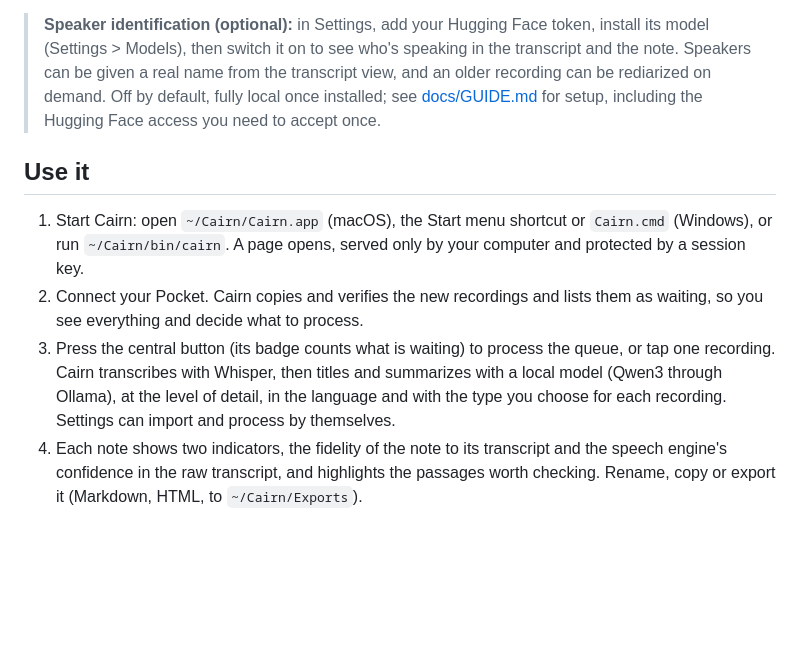
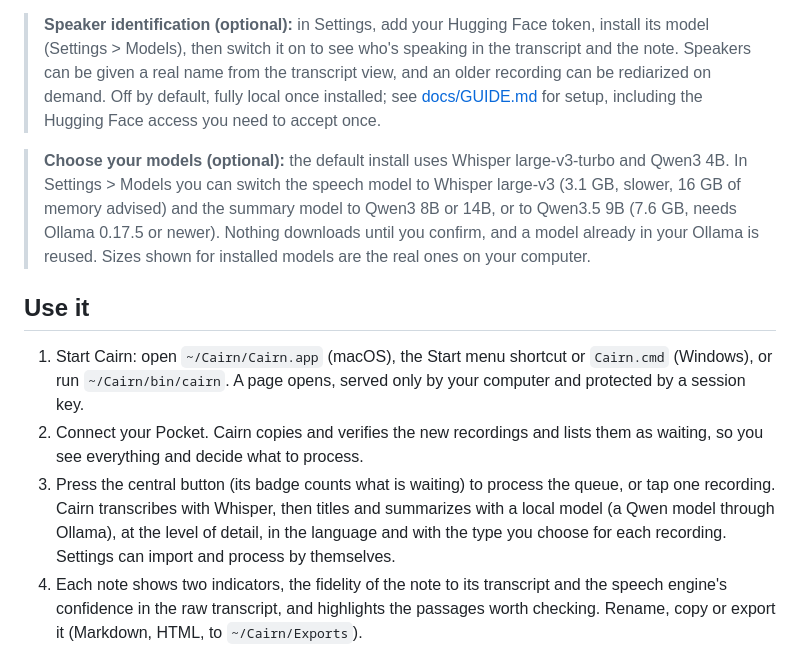
Before and after one commit to yanickimhof/cairn_pocket_ai, a Markdown page: README.md, the part around the change. Drawn GitHub-style; blank space fills up the shorter version.

Commit message:
README: say that the speech and summary models can be chosen
Whisper large-v3-turbo or large-v3, Qwen3 4B, 8B or 14B, or Qwen3.5 9B, in
Settings > Models, with nothing downloaded until the user confirms.

Co-Authored-By: Claude Sonnet 5.5 <noreply@anthropic.com>
Claude-Session: https://claude.ai/code/session_01UT5uZs6veridev1euptpdt

```diff
--- a/README.md
+++ b/README.md
@@ -64,11 +64,13 @@ You need neither the Pocket desktop app nor a Pocket account on the computer.
 
 > **Speaker identification (optional):** in Settings, add your Hugging Face token, install its model (Settings > Models), then switch it on to see who's speaking in the transcript and the note. Speakers can be given a real name from the transcript view, and an older recording can be rediarized on demand. Off by default, fully local once installed; see [docs/GUIDE.md](docs/GUIDE.md#speaker-identification-diarization-optional) for setup, including the Hugging Face access you need to accept once.
 
+> **Choose your models (optional):** the default install uses Whisper large-v3-turbo and Qwen3 4B. In Settings > Models you can switch the speech model to Whisper large-v3 (3.1 GB, slower, 16 GB of memory advised) and the summary model to Qwen3 8B or 14B, or to Qwen3.5 9B (7.6 GB, needs Ollama 0.17.5 or newer). Nothing downloads until you confirm, and a model already in your Ollama is reused. Sizes shown for installed models are the real ones on your computer.
+
 ## Use it
 
 1. Start Cairn: open `~/Cairn/Cairn.app` (macOS), the Start menu shortcut or `Cairn.cmd` (Windows), or run `~/Cairn/bin/cairn`. A page opens, served only by your computer and protected by a session key.
 2. Connect your Pocket. Cairn copies and verifies the new recordings and lists them as waiting, so you see everything and decide what to process.
-3. Press the central button (its badge counts what is waiting) to process the queue, or tap one recording. Cairn transcribes with Whisper, then titles and summarizes with a local model (Qwen3 through Ollama), at the level of detail, in the language and with the type you choose for each recording. Settings can import and process by themselves.
+3. Press the central button (its badge counts what is waiting) to process the queue, or tap one recording. Cairn transcribes with Whisper, then titles and summarizes with a local model (a Qwen model through Ollama), at the level of detail, in the language and with the type you choose for each recording. Settings can import and process by themselves.
 4. Each note shows two indicators, the fidelity of the note to its transcript and the speech engine's confidence in the raw transcript, and highlights the passages worth checking. Rename, copy or export it (Markdown, HTML, to `~/Cairn/Exports`).
 5. Delete a recording when you no longer want it: it goes from the Pocket and from your computer in one step, for good, because the Pocket has no protection of its own.
 
```
